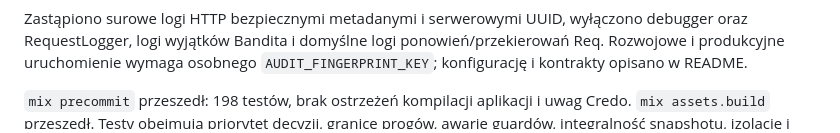
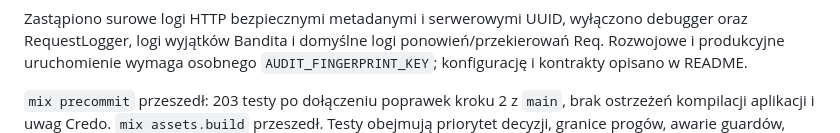
Before and after one commit to jlitewka99/hackyeah2026, a Markdown page: AI_CONTROL_LAYER_IMPLEMENTATION_PLAN.md, the part around the change. GitHub-like rendering.

Commit message:
Update step 4 acceptance after main integration

```diff
--- a/AI_CONTROL_LAYER_IMPLEMENTATION_PLAN.md
+++ b/AI_CONTROL_LAYER_IMPLEMENTATION_PLAN.md
@@ -250,7 +250,8 @@ wyłączono debugger oraz RequestLogger, logi wyjątków Bandita i domyślne log
 ponowień/przekierowań Req. Rozwojowe i produkcyjne uruchomienie wymaga osobnego
 `AUDIT_FINGERPRINT_KEY`; konfigurację i kontrakty opisano w README.
 
-`mix precommit` przeszedł: 198 testów, brak ostrzeżeń kompilacji aplikacji i uwag
+`mix precommit` przeszedł: 203 testy po dołączeniu poprawek kroku 2 z `main`,
+brak ostrzeżeń kompilacji aplikacji i uwag
 Credo. `mix assets.build` przeszedł. Testy obejmują priorytet decyzji, granice
 progów, awarie guardów, integralność snapshotu, izolację i odebranie dostępu,
 idempotencję, rzeczywiste odrzucenia zapisu w PostgreSQL i rollback, błędy mailera,
```
